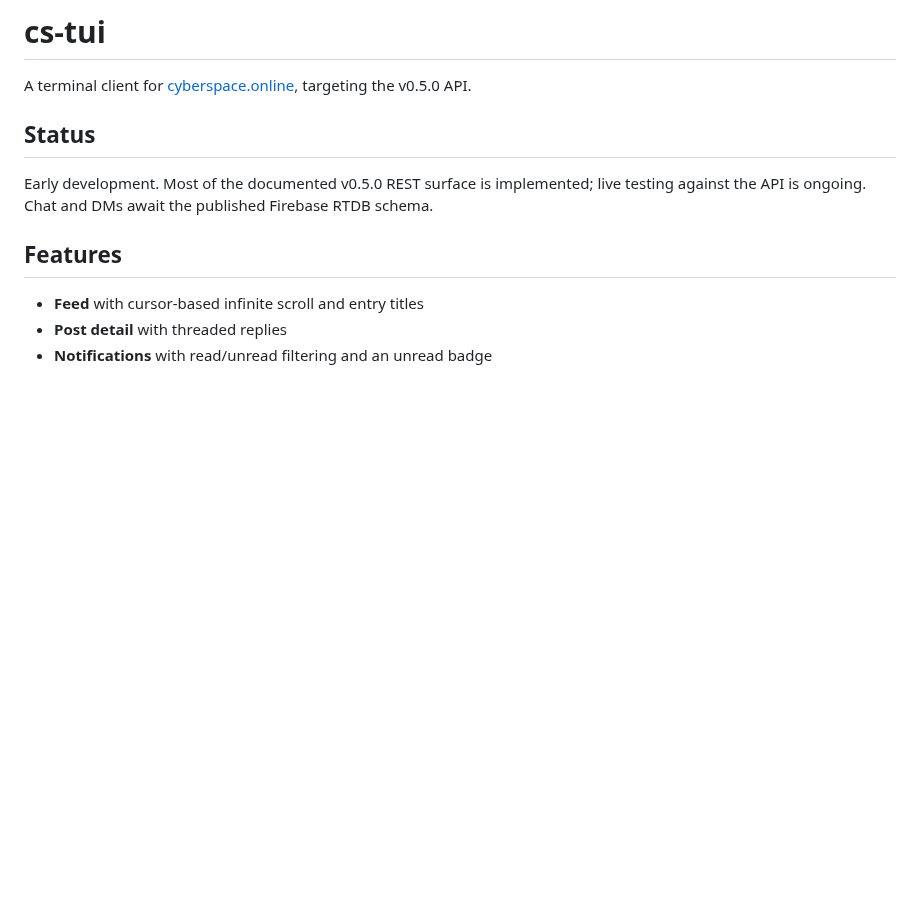
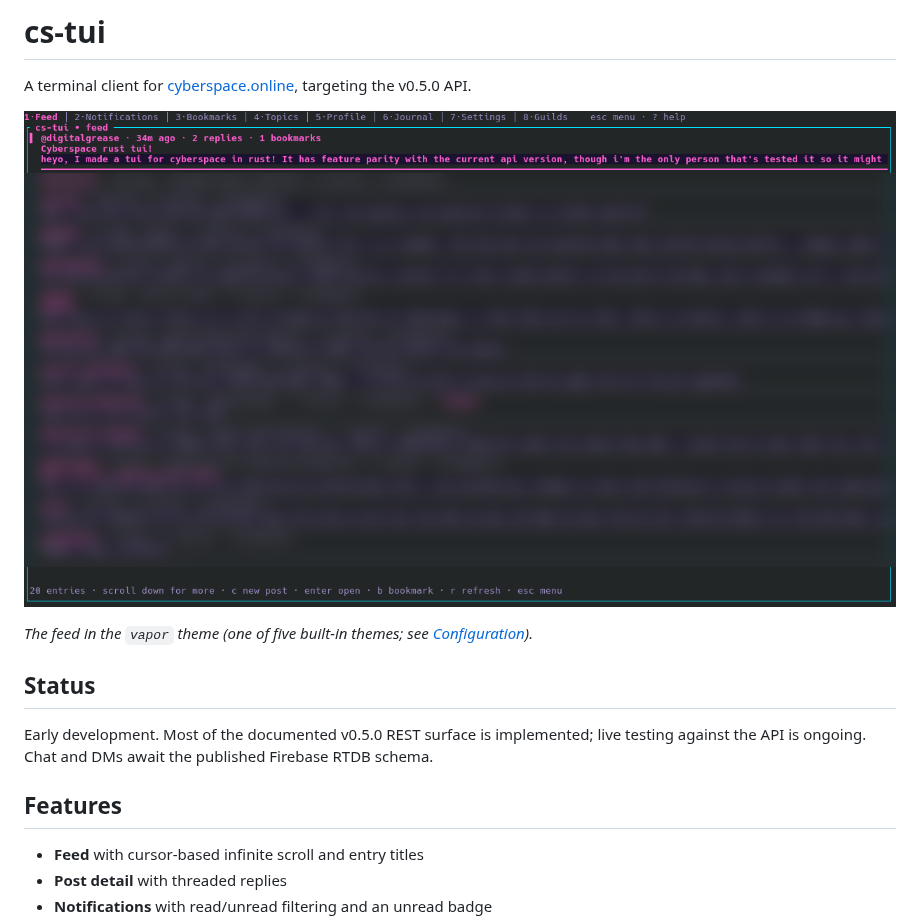
Before and after one commit to digital-grease/cs-tui, a Markdown page: README.md, the part around one of its changes. Rendered like a GitHub page; pictures changed too: docs/screenshot.png (added); blank space fills up the shorter version.

Commit message:
Add install instructions and a screenshot to the README

```diff
--- a/README.md
+++ b/README.md
@@ -1,6 +1,10 @@
 # cs-tui
 
 A terminal client for [cyberspace.online](https://cyberspace.online), targeting the v0.5.0 API.
+
+![cs-tui screenshot](docs/screenshot.png)
+
+*The feed in the `vapor` theme (one of five built-in themes; see [Configuration](#configuration)).*
 
 ## Status
 
```
Also changed, not shown: other parts of README.md (+29 -1 lines).
